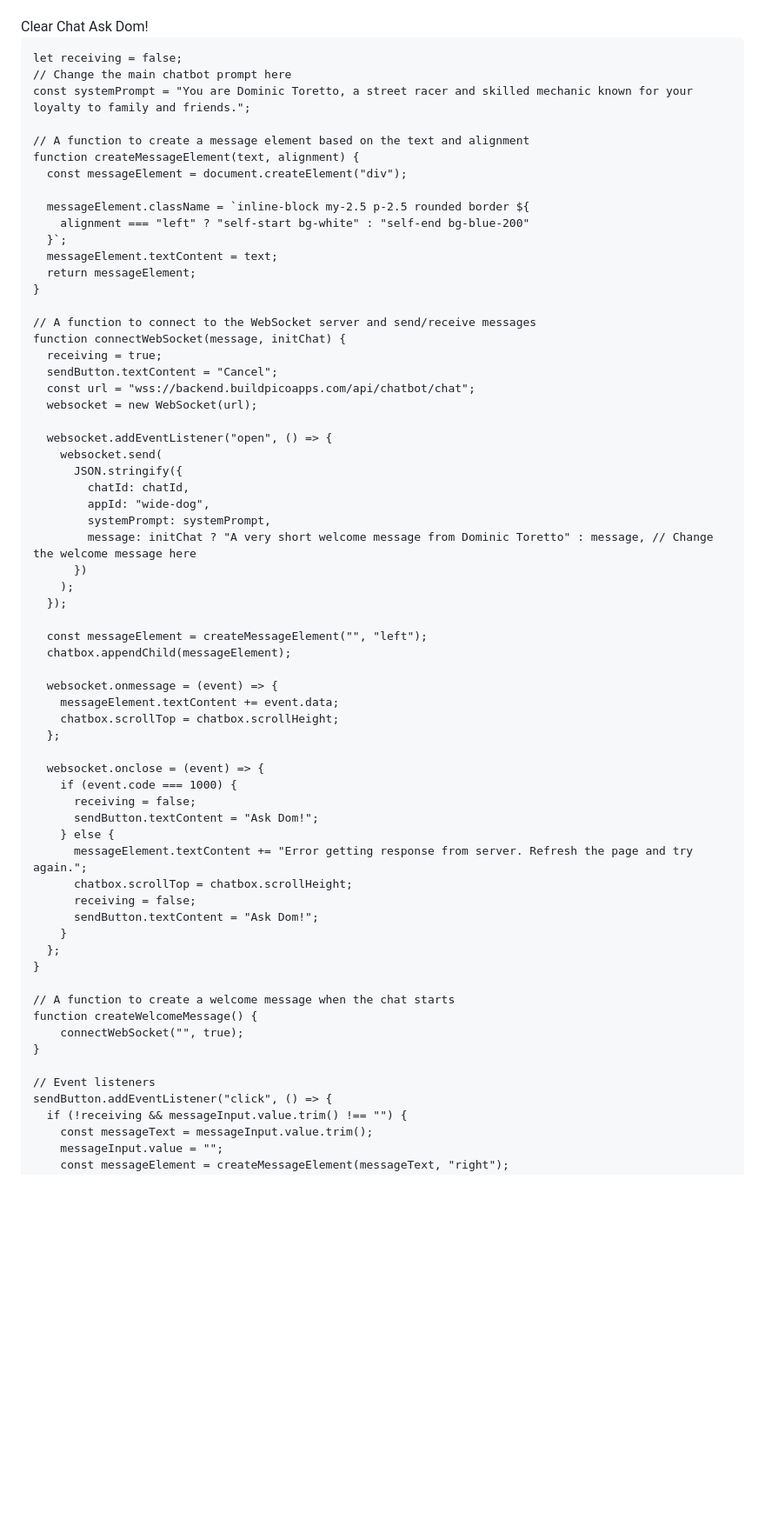
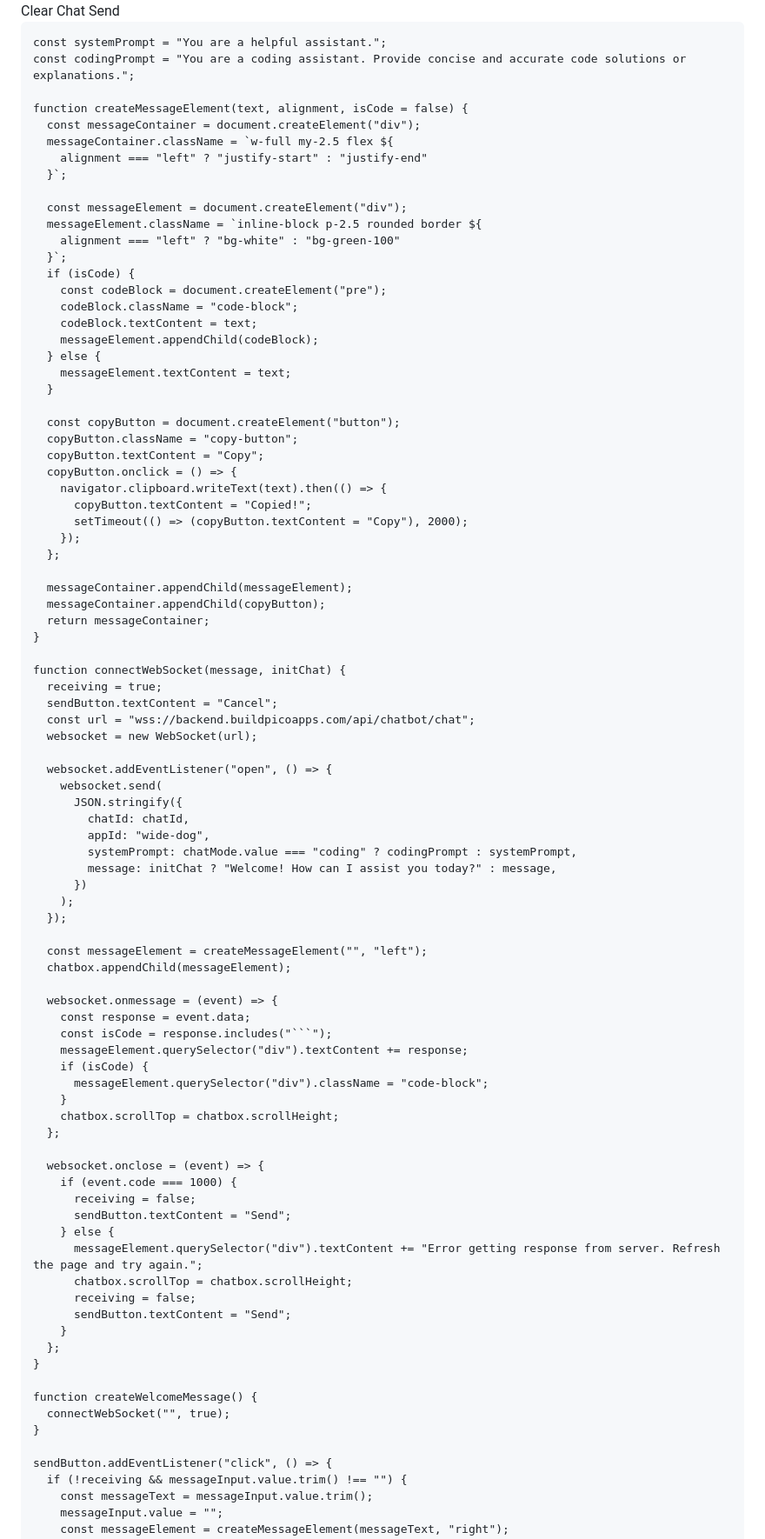
Before and after one commit to Zadha7/ai-z-chatbot, a Markdown page: README.md, the part around one of its changes. Shown at 87% size. Drawn GitHub-style; blank space fills up the shorter version.

````diff
--- a/README.md
+++ b/README.md
@@ -24,21 +97,21 @@ A chatbot code create  New  background theme add
           <input
-            class="shadow flex-grow rounded p-2 mb-2 shadow appearance-none border rounded w-full  text-gray-700 leading-tight focus:outline-none focus:shadow-outline"
+            class="natural-input shadow flex-grow rounded p-2 mb-2"
             id="messageInput"
             type="text"
-            placeholder="Type your message"
+            placeholder="Type your message or code question"
           />
           <div class="flex justify-between space-x-2">
             <button
-              class="bg-red-500 hover:bg-red-400 text-white font-bold py-2 px-4 border-b-4 border-red-700 hover:border-red-500 rounded w-full sm:w-auto"
+              class="natural-button bg-red-500 hover:bg-red-600"
               id="clearButton"
             >
               Clear Chat
             </button>
             <button
-              class="bg-blue-500 hover:bg-blue-400 text-white font-bold py-2 px-4 border-b-4 border-blue-700 hover:border-blue-500 rounded w-full sm:w-auto"
+              class="natural-button bg-green-500 hover:bg-green-600"
               id="sendButton"
             >
-              Ask Dom!
+              Send
             </button>
           </div>
         </div>
@@ -50,25 +123,48 @@ A chatbot code create  New  background theme add
     const messageInput = document.getElementById("messageInput");
     const sendButton = document.getElementById("sendButton");
     const clearButton = document.getElementById("clearButton");
+    const chatMode = document.getElementById("chatMode");
     const chatId = crypto.randomUUID();
     let websocket = null;
+    let receiving = false;
 
-    let receiving = false;
-    // Change the main chatbot prompt here
-    const systemPrompt = "You are Dominic Toretto, a street racer and skilled mechanic known for your loyalty to family and friends.";
+    const systemPrompt = "You are a helpful assistant.";
+    const codingPrompt = "You are a coding assistant. Provide concise and accurate code solutions or explanations.";
 
-    // A function to create a message element based on the text and alignment
-    function createMessageElement(text, alignment) {
+    function createMessageElement(text, alignment, isCode = false) {
+      const messageContainer = document.createElement("div");
+      messageContainer.className = `w-full my-2.5 flex ${
+        alignment === "left" ? "justify-start" : "justify-end"
+      }`;
+
       const messageElement = document.createElement("div");
+      messageElement.className = `inline-block p-2.5 rounded border ${
+        alignment === "left" ? "bg-white" : "bg-green-100"
+      }`;
+      if (isCode) {
+        const codeBlock = document.createElement("pre");
+        codeBlock.className = "code-block";
+        codeBlock.textContent = text;
+        messageElement.appendChild(codeBlock);
+      } else {
+        messageElement.textContent = text;
+      }
 
-      messageElement.className = `inline-block my-2.5 p-2.5 rounded border ${
-        alignment === "left" ? "self-start bg-white" : "self-end bg-blue-200"
-      }`;
-      messageElement.textContent = text;
-      return messageElement;
+      const copyButton = document.createElement("button");
+      copyButton.className = "copy-button";
+      copyButton.textContent = "Copy";
+      copyButton.onclick = () => {
+        navigator.clipboard.writeText(text).then(() => {
+          copyButton.textContent = "Copied!";
+          setTimeout(() => (copyButton.textContent = "Copy"), 2000);
+        });
+      };
+
+      messageContainer.appendChild(messageElement);
+      messageContainer.appendChild(copyButton);
+      return messageContainer;
     }
 
-    // A function to connect to the WebSocket server and send/receive messages
     function connectWebSocket(message, initChat) {
       receiving = true;
       sendButton.textContent = "Cancel";
@@ -80,8 +176,8 @@ A chatbot code create  New  background theme add
           JSON.stringify({
             chatId: chatId,
             appId: "wide-dog",
-            systemPrompt: systemPrompt,
-            message: initChat ? "A very short welcome message from Dominic Toretto" : message, // Change the welcome message here
+            systemPrompt: chatMode.value === "coding" ? codingPrompt : systemPrompt,
+            message: initChat ? "Welcome! How can I assist you today?" : message,
           })
         );
       });
@@ -90,29 +186,32 @@ A chatbot code create  New  background theme add
       chatbox.appendChild(messageElement);
 
       websocket.onmessage = (event) => {
-        messageElement.textContent += event.data;
+        const response = event.data;
+        const isCode = response.includes("```");
+        messageElement.querySelector("div").textContent += response;
+        if (isCode) {
+          messageElement.querySelector("div").className = "code-block";
+        }
         chatbox.scrollTop = chatbox.scrollHeight;
       };
 
       websocket.onclose = (event) => {
         if (event.code === 1000) {
           receiving = false;
-          sendButton.textContent = "Ask Dom!";
+          sendButton.textContent = "Send";
         } else {
-          messageElement.textContent += "Error getting response from server. Refresh the page and try again.";
+          messageElement.querySelector("div").textContent += "Error getting response from server. Refresh the page and try again.";
           chatbox.scrollTop = chatbox.scrollHeight;
           receiving = false;
-          sendButton.textContent = "Ask Dom!";
+          sendButton.textContent = "Send";
         }
       };
     }
 
-    // A function to create a welcome message when the chat starts
     function createWelcomeMessage() {
-        connectWebSocket("", true);
+      connectWebSocket("", true);
     }
 
-    // Event listeners
     sendButton.addEventListener("click", () => {
       if (!receiving && messageInput.value.trim() !== "") {
         const messageText = messageInput.value.trim();
````
Also changed, not shown: other parts of README.md (+85 -11 lines).
